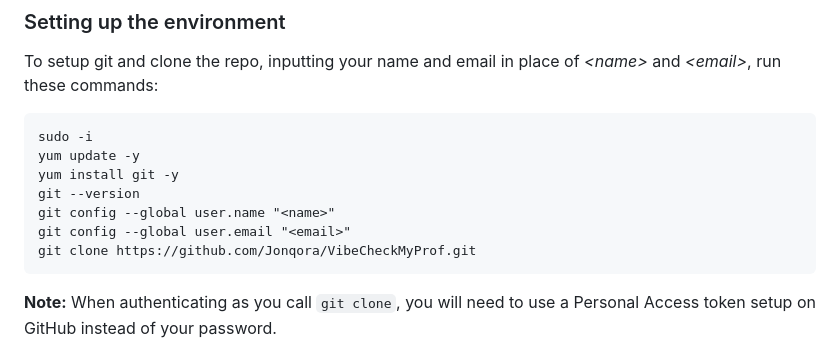
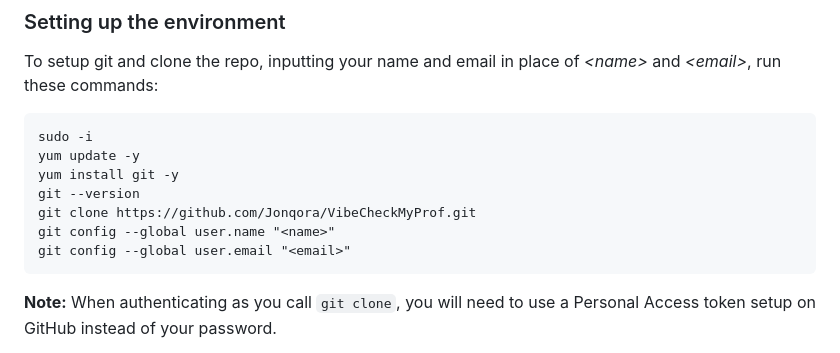
Before and after one commit to Jonqora/VibeCheckMyProf, a Markdown page: README.md, the part around the change. GitHub-like rendering.

Commit message:
EC2 Setup README: git clone before config

````diff
--- a/README.md
+++ b/README.md
@@ -174,9 +174,9 @@ sudo -i
 yum update -y
 yum install git -y
 git --version
+git clone https://github.com/Jonqora/VibeCheckMyProf.git
 git config --global user.name "<name>"
 git config --global user.email "<email>"
-git clone https://github.com/Jonqora/VibeCheckMyProf.git
 ```
 
 **Note:** When authenticating as you call `git clone`, you will need to use a Personal Access token setup on GitHub instead of your password.
````
